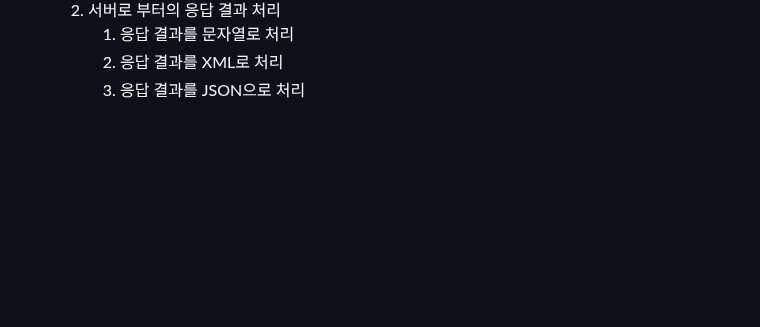
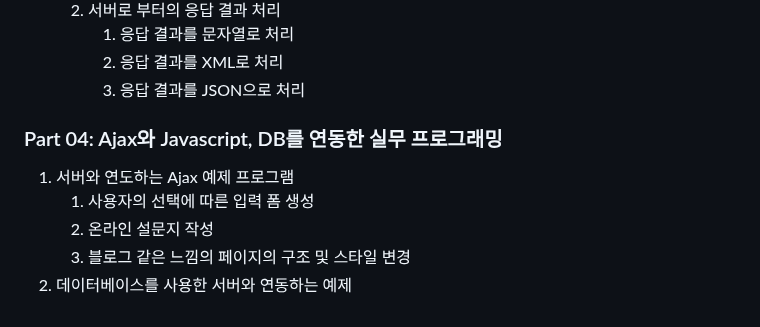
Before and after one commit to gijeogiya/TIL, a Markdown page: Ajax/Contents.md, the part around the change. Rendered like a GitHub page; blank space fills up the shorter version.

```diff
--- a/Ajax/Contents.md
+++ b/Ajax/Contents.md
@@ -210,3 +210,9 @@
       1. 응답 결과를 문자열로 처리
       2. 응답 결과를 XML로 처리
       3. 응답 결과를 JSON으로 처리
+### Part 04: Ajax와 Javascript, DB를 연동한 실무 프로그래밍
+1. 서버와 연도하는 Ajax 예제 프로그램
+   1. 사용자의 선택에 따른 입력 폼 생성
+   2. 온라인 설문지 작성
+   3. 블로그 같은 느낌의 페이지의 구조 및 스타일 변경
+2. 데이터베이스를 사용한 서버와 연동하는 예제
```
